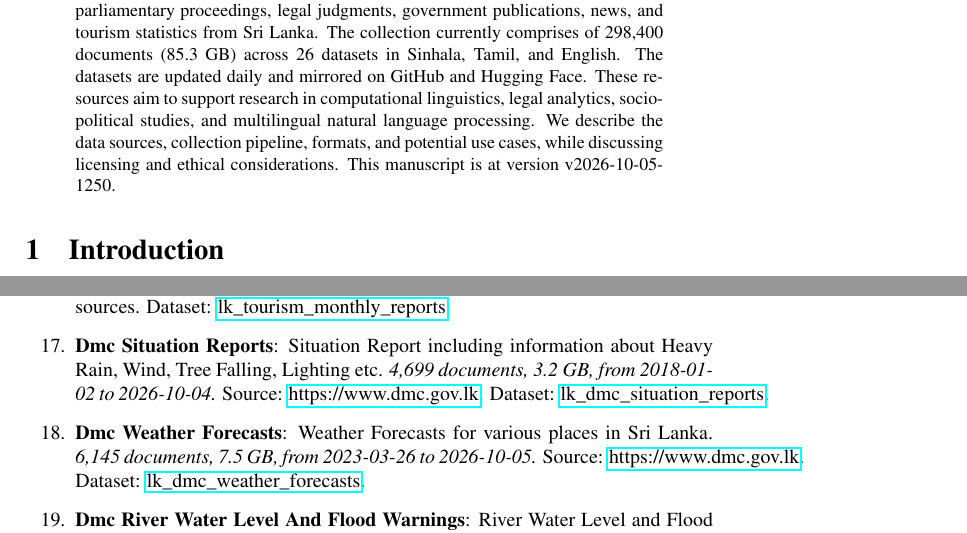
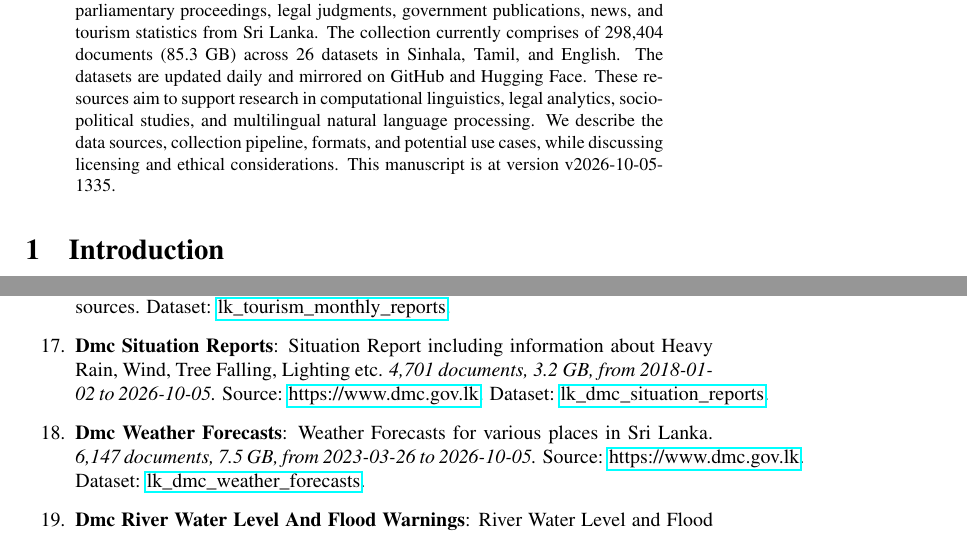
Before and after one commit to nuuuwan/lk_datasets, a LaTeX paper (latex/lk_datasets.tex): two parts of pages 1 and 4 of 7, joined at a grey line, cut so that both start at the same text. Compiled offline with pdfLaTeX; a LaTeX package or settings file that is missing is left out.

Commit message:
🤖 [build.yml] 2026-10-05-0805

```diff
--- a/latex/lk_datasets.tex
+++ b/latex/lk_datasets.tex
@@ -16,7 +16,7 @@
 \normalsize%
 \maketitle%
 \begin{abstract}%
-We present a collection of open, machine-readable document datasets covering parliamentary proceedings, legal judgments, government publications, news, and tourism statistics from Sri Lanka. The collection currently comprises of  298,400  documents (85.3 GB) across 26  datasets in Sinhala, Tamil, and English. The datasets are updated daily and mirrored on GitHub and Hugging Face. These resources aim to support research in computational linguistics, legal analytics, socio-political studies, and multilingual natural language processing. We describe the data sources, collection pipeline, formats, and potential use cases, while discussing licensing and ethical considerations. This manuscript is at version v2026-10-05-1250.%
+We present a collection of open, machine-readable document datasets covering parliamentary proceedings, legal judgments, government publications, news, and tourism statistics from Sri Lanka. The collection currently comprises of  298,404  documents (85.3 GB) across 26  datasets in Sinhala, Tamil, and English. The datasets are updated daily and mirrored on GitHub and Hugging Face. These resources aim to support research in computational linguistics, legal analytics, socio-political studies, and multilingual natural language processing. We describe the data sources, collection pipeline, formats, and potential use cases, while discussing licensing and ethical considerations. This manuscript is at version v2026-10-05-1335.%
 
 %
 \end{abstract}%
@@ -127,9 +127,9 @@ As of v2026-10-05-1250, Sri Lanka Document Datasets
 \item%
 \textbf{Tourism Monthly Reports}: Report on Monthly Tourist Arrivals to Sri Lanka.\textit{ 139 documents, 365.8 MB, from 2015{-}01{-}01 to 2026{-}08{-}01.} Source: multiple sources. Dataset: \href{https://github.com/nuuuwan/lk\_tourism/tree/data\_lk\_tourism\_monthly\_reports/data/lk\_tourism\_monthly\_reports}{lk\_tourism\_monthly\_reports}.%
 \item%
-\textbf{Dmc Situation Reports}: Situation Report including information about Heavy Rain, Wind, Tree Falling, Lighting etc.\textit{ 4,699 documents, 3.2 GB, from 2018{-}01{-}02 to 2026{-}10{-}04.} Source: \href{https://www.dmc.gov.lk}{https://www.dmc.gov.lk}. Dataset: \href{https://github.com/nuuuwan/lk\_dmc/tree/data\_lk\_dmc\_situation\_reports/data/lk\_dmc\_situation\_reports}{lk\_dmc\_situation\_reports}.%
+\textbf{Dmc Situation Reports}: Situation Report including information about Heavy Rain, Wind, Tree Falling, Lighting etc.\textit{ 4,701 documents, 3.2 GB, from 2018{-}01{-}02 to 2026{-}10{-}05.} Source: \href{https://www.dmc.gov.lk}{https://www.dmc.gov.lk}. Dataset: \href{https://github.com/nuuuwan/lk\_dmc/tree/data\_lk\_dmc\_situation\_reports/data/lk\_dmc\_situation\_reports}{lk\_dmc\_situation\_reports}.%
 \item%
-\textbf{Dmc Weather Forecasts}: Weather Forecasts for various places in Sri Lanka.\textit{ 6,145 documents, 7.5 GB, from 2023{-}03{-}26 to 2026{-}10{-}05.} Source: \href{https://www.dmc.gov.lk}{https://www.dmc.gov.lk}. Dataset: \href{https://github.com/nuuuwan/lk\_dmc/tree/data\_lk\_dmc\_weather\_forecasts/data/lk\_dmc\_weather\_forecasts}{lk\_dmc\_weather\_forecasts}.%
+\textbf{Dmc Weather Forecasts}: Weather Forecasts for various places in Sri Lanka.\textit{ 6,147 documents, 7.5 GB, from 2023{-}03{-}26 to 2026{-}10{-}05.} Source: \href{https://www.dmc.gov.lk}{https://www.dmc.gov.lk}. Dataset: \href{https://github.com/nuuuwan/lk\_dmc/tree/data\_lk\_dmc\_weather\_forecasts/data/lk\_dmc\_weather\_forecasts}{lk\_dmc\_weather\_forecasts}.%
 \item%
 \textbf{Dmc River Water Level And Flood Warnings}: River Water Level and Flood Warnings for various places in Sri Lanka.\textit{ 857 documents, 321.0 MB, from 2025{-}06{-}10 to 2026{-}10{-}05.} Source: \href{https://www.dmc.gov.lk}{https://www.dmc.gov.lk}. Dataset: \href{https://github.com/nuuuwan/lk\_dmc/tree/data\_lk\_dmc\_river\_water\_level\_and\_flood\_warnings/data/lk\_dmc\_river\_water\_level\_and\_flood\_warnings}{lk\_dmc\_river\_water\_level\_and\_flood\_warnings}.%
 \item%
```
Also changed, not shown: README.md, latex/lk_datasets.pdf, latex/lk_datasets.tex (2 more changed lines).
